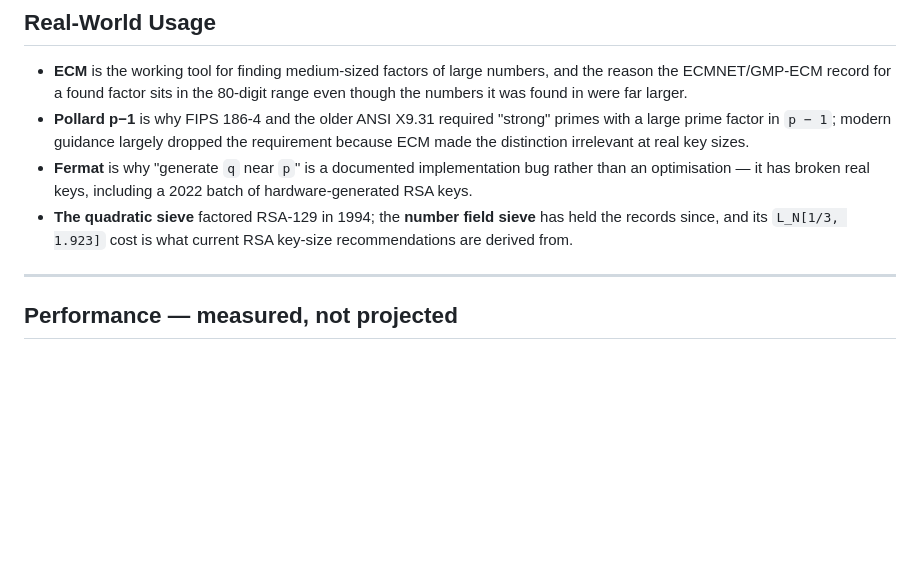
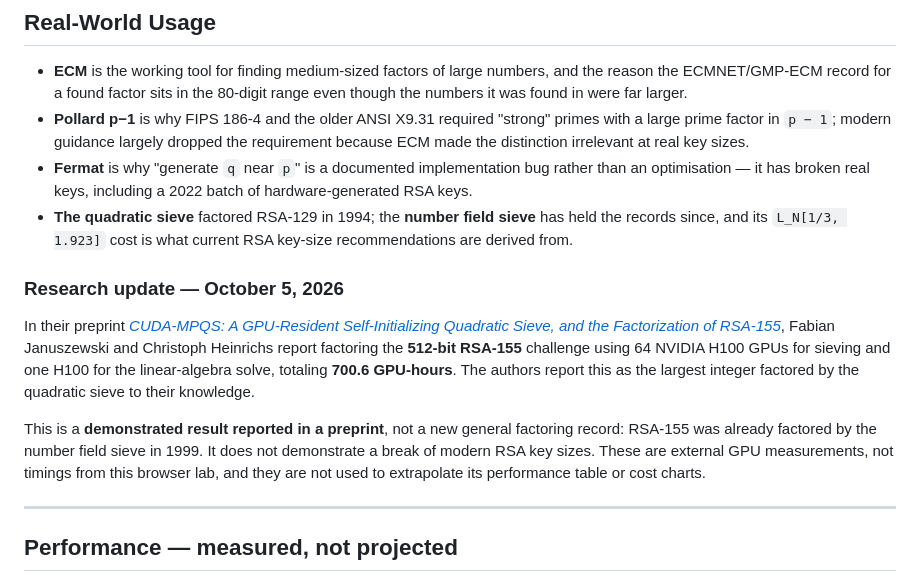
Before and after one commit to systemslibrarian/crypto-lab-factor-forge, a Markdown page: README.md, the part around the change. Drawn GitHub-style; blank space fills up the shorter version.

Commit message:
docs: add scoped CUDA-MPQS RSA-155 research update

```diff
--- a/README.md
+++ b/README.md
@@ -164,6 +164,19 @@ limitation is visible in that state.
 - **The quadratic sieve** factored RSA-129 in 1994; the **number field sieve** has held the records
   since, and its `L_N[1/3, 1.923]` cost is what current RSA key-size recommendations are derived
   from.
+
+### Research update — October 5, 2026
+
+In their preprint [*CUDA-MPQS: A GPU-Resident Self-Initializing Quadratic Sieve, and the
+Factorization of RSA-155*](https://arxiv.org/abs/2610.07126), Fabian Januszewski and Christoph
+Heinrichs report factoring the **512-bit RSA-155** challenge using 64 NVIDIA H100 GPUs for
+sieving and one H100 for the linear-algebra solve, totaling **700.6 GPU-hours**. The authors
+report this as the largest integer factored by the quadratic sieve to their knowledge.
+
+This is a **demonstrated result reported in a preprint**, not a new general factoring record:
+RSA-155 was already factored by the number field sieve in 1999. It does not demonstrate a
+break of modern RSA key sizes. These are external GPU measurements, not timings from this
+browser lab, and they are not used to extrapolate its performance table or cost charts.
 
 ---
 
```
